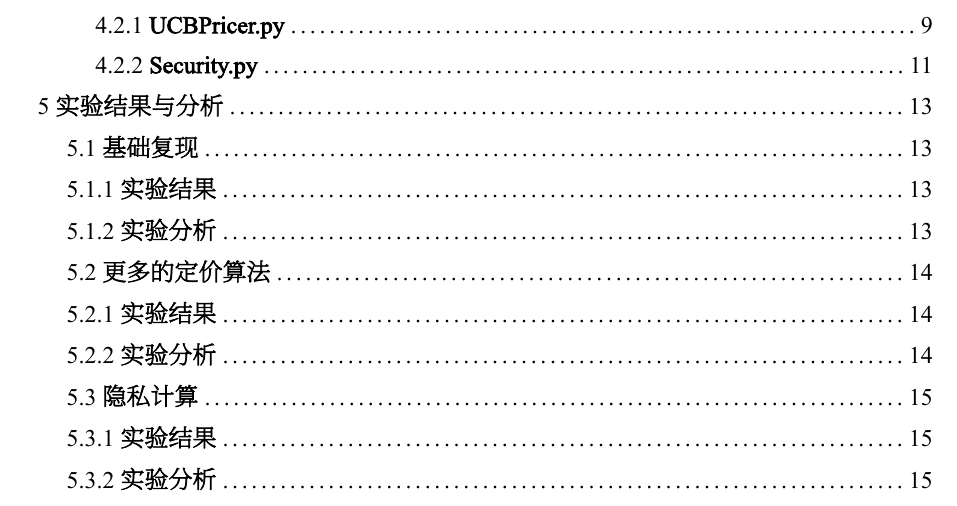
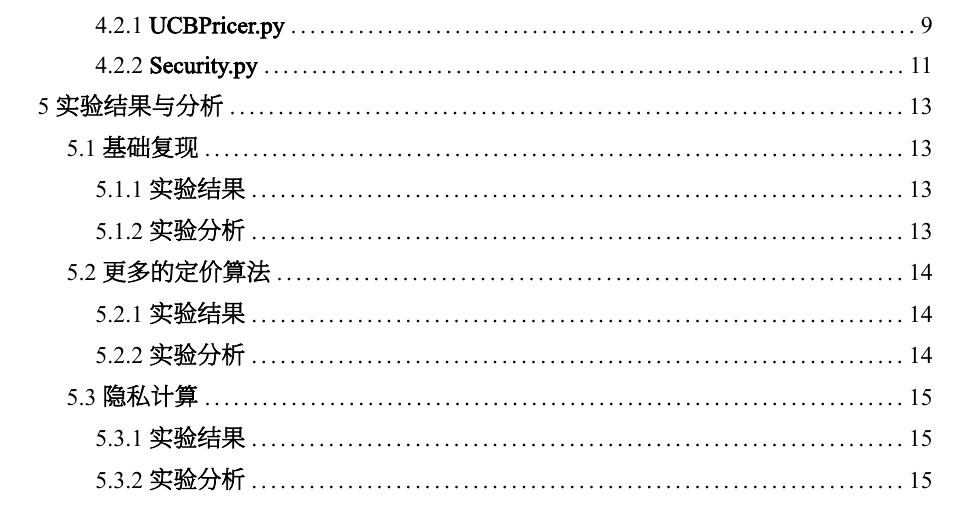
Before and after one commit to KyabiaWilks/DataMarket, a Typst document (Report/report/project.typ): part of page 2 of 15, cut so that both start at the same text. The pictures show the PDF file Report/report/project.pdf that the author committed with the source.

```diff
--- a/Report/report/project.typ
+++ b/Report/report/project.typ
@@ -486,27 +486,27 @@
 = 5 #fakebold[实验结果与分析]
 
 == 5.1 #fakebold[基础复现]
-== 5.1.1 #fakebold[实验结果]
+=== 5.1.1 #fakebold[实验结果]
 #image("images/Dynamic.png")
-== 5.1.2 #fakebold[实验分析]
+=== 5.1.2 #fakebold[实验分析]
 
 按照图示步骤模拟了机器学习市场模型交易完整流程。
 
 其中，诚实的机器学习模型拍卖（Honest Auction），MWU 算法动态定价（Multiplicative Weights Update） 和 收益分配（Shapley值） 均在流程中有实现，已在上一节中分别给出核心算法；对于用户数据的模拟则有所简化。
 
 == 5.2 #fakebold[更多的定价算法]
-== 5.2.1 #fakebold[实验结果]
+=== 5.2.1 #fakebold[实验结果]
 #image("images/UCB.png")
-== 5.2.2 #fakebold[实验分析]
+=== 5.2.2 #fakebold[实验分析]
 按照图示步骤模拟了机器学习市场模型交易完整流程。
 
 将定价算法从DynamicPricer改为UCBPricer，使用UCB定价策略替代了MWU定价策略。在数据生成和定价环节均有变化，可以看到程序成功跑通。
 
 == 5.3 #fakebold[隐私计算]
-== 5.3.1 #fakebold[实验结果]
+=== 5.3.1 #fakebold[实验结果]
 #image("images/ZKP.png")
 #image("images/ZKP2.png")
-== 5.3.2 #fakebold[实验分析]
+=== 5.3.2 #fakebold[实验分析]
 按照图示步骤模拟了带上隐私计算功能的机器学习市场模型交易完整流程。
 
 其中，生成公钥和ZKP的过程均在输出中有体现，对于VC过程，Alice的数据模拟了VC通过并正常进行拍卖定价和收益分配的全流程，而Bob的数据则模拟了VC验证失败的情况，可以看到拍卖正常中止。
```
Also changed, not shown: Report/report/project.pdf.
